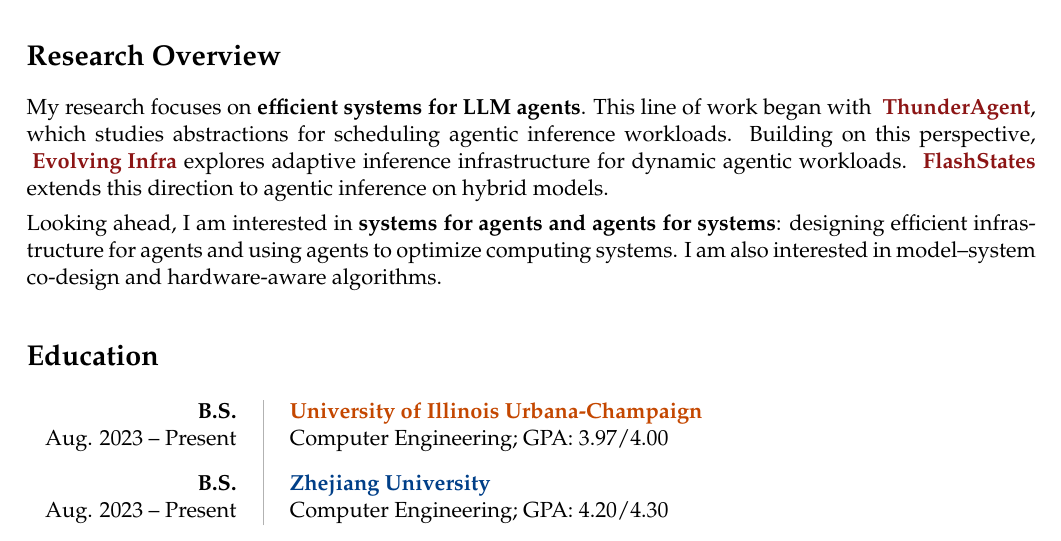
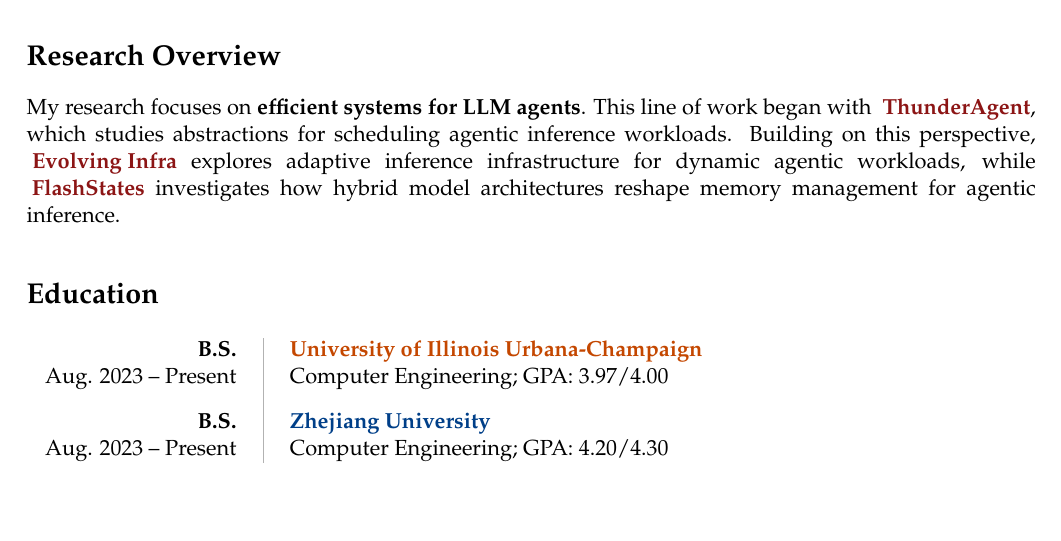
Before and after one commit to Weili-0234/Weili-0234.github.io, a LaTeX CV (assets/tex/weili_resume.tex): part of page 1 of 2, cut so that both start at the same text. Compiled offline with pdfLaTeX.

Commit message:
Deploying to gh-pages from @ Weili-0234/Weili-0234.github.io@bdbd4b837ed93ab185f2701d69493c22e33ef007 🚀

```diff
--- a/assets/tex/weili_resume.tex
+++ b/assets/tex/weili_resume.tex
@@ -88,10 +88,7 @@
 
 \section*{Research Overview}
 \begingroup\setlength{\emergencystretch}{3em}
-My research focuses on \textbf{efficient systems for LLM agents}. This line of work began with \mbox{\link{https://thunderagent.ai/}{ThunderAgent}}, which studies abstractions for scheduling agentic inference workloads. Building on this perspective, \mbox{\link{https://inference-rsi.com/}{Evolving Infra}} explores adaptive inference infrastructure for dynamic agentic workloads. \mbox{\link{https://flashstates.ai/}{FlashStates}} extends this direction to agentic inference on hybrid models.
-
-\par\vspace{4pt}\noindent
-Looking ahead, I am interested in \textbf{systems for agents and agents for systems}: designing efficient infrastructure for agents and using agents to optimize computing systems. I am also interested in model--system co-design and hardware-aware algorithms.
+My research focuses on \textbf{efficient systems for LLM agents}. This line of work began with \mbox{\link{https://thunderagent.ai/}{ThunderAgent}}, which studies abstractions for scheduling agentic inference workloads. Building on this perspective, \mbox{\link{https://inference-rsi.com/}{Evolving Infra}} explores adaptive inference infrastructure for dynamic agentic workloads, while \mbox{\link{https://flashstates.ai/}{FlashStates}} investigates how hybrid model architectures reshape memory management for agentic inference.
 
 \par\endgroup
 \sepspace
```
Also changed, not shown: assets/pdf/weili_resume.pdf, 2 other files.
